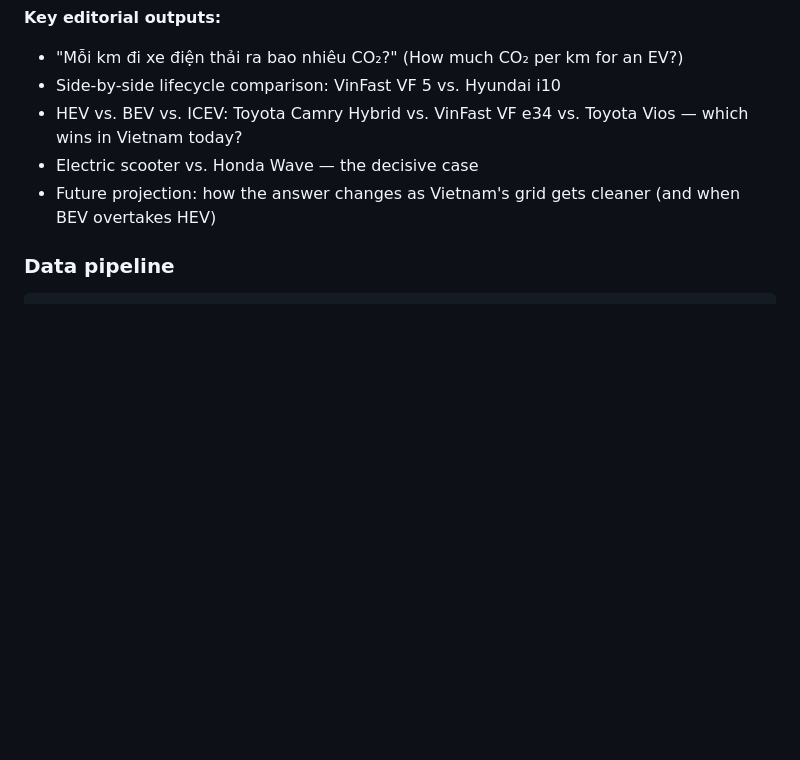
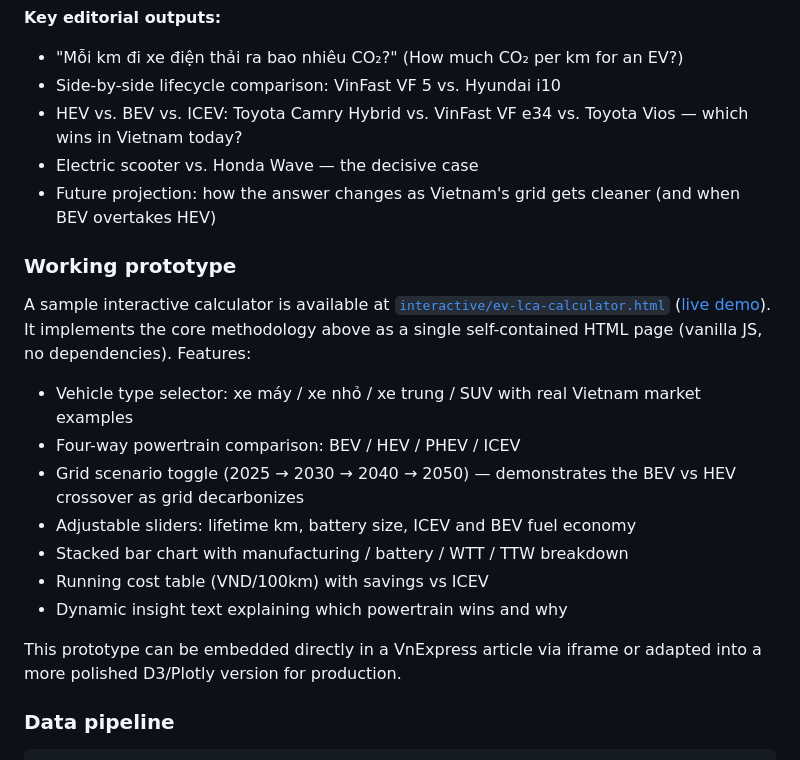
Before and after one commit to lqtue/environmental-data-hub, a Markdown page: docs/ev-lca-methodology-vietnam.md, the part around the change. Drawn GitHub-style; blank space fills up the shorter version.

Commit message:
Add reference to interactive calculator prototype in LCA doc
Co-Authored-By: Claude Opus 4.6 <noreply@anthropic.com>

````diff
--- a/docs/ev-lca-methodology-vietnam.md
+++ b/docs/ev-lca-methodology-vietnam.md
@@ -565,6 +565,20 @@ The simplest implementation is a single-page web app where the user:
 - Electric scooter vs. Honda Wave — the decisive case
 - Future projection: how the answer changes as Vietnam's grid gets cleaner (and when BEV overtakes HEV)
 
+### Working prototype
+
+A sample interactive calculator is available at [`interactive/ev-lca-calculator.html`](../interactive/ev-lca-calculator.html) ([live demo](https://lqtue.github.io/environmental-data-hub/interactive/ev-lca-calculator.html)). It implements the core methodology above as a single self-contained HTML page (vanilla JS, no dependencies). Features:
+
+- Vehicle type selector: xe máy / xe nhỏ / xe trung / SUV with real Vietnam market examples
+- Four-way powertrain comparison: BEV / HEV / PHEV / ICEV
+- Grid scenario toggle (2025 → 2030 → 2040 → 2050) — demonstrates the BEV vs HEV crossover as grid decarbonizes
+- Adjustable sliders: lifetime km, battery size, ICEV and BEV fuel economy
+- Stacked bar chart with manufacturing / battery / WTT / TTW breakdown
+- Running cost table (VND/100km) with savings vs ICEV
+- Dynamic insight text explaining which powertrain wins and why
+
+This prototype can be embedded directly in a VnExpress article via iframe or adapted into a more polished D3/Plotly version for production.
+
 ### Data pipeline
 
 ```
````
